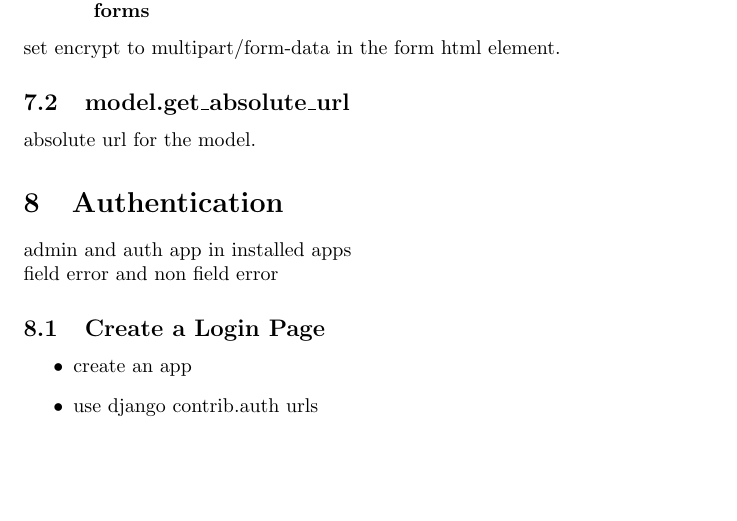
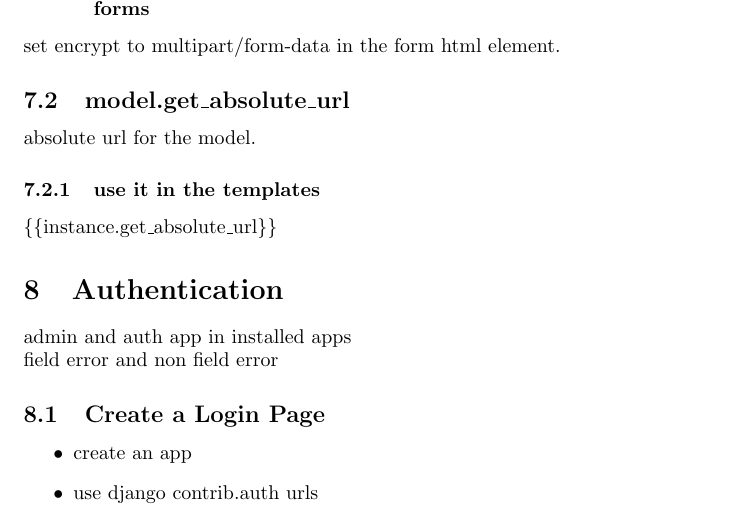
Before and after one commit to sinarasouli79/learning_notes, a LaTeX document (django/Django.tex): part of page 4 of 6, cut so that both start at the same text, the shorter picture padded with empty space. Compiled offline with pdfLaTeX.

Commit message:
django: how to use get_absolute_url method in templates

```diff
--- a/django/Django.tex
+++ b/django/Django.tex
@@ -65,6 +65,8 @@
 				set encrypt to multipart/form-data in the form html element.
 			\subsection{model.get\_absolute\_url}
 				absolute url for the model.
+				\subsubsection{use it in the templates}
+					\{\{instance.get\_absolute\_url\}\}
 	\section{Authentication}
 
 		admin and auth app in installed apps\\
```
Also changed, not shown: django/Django.pdf.
